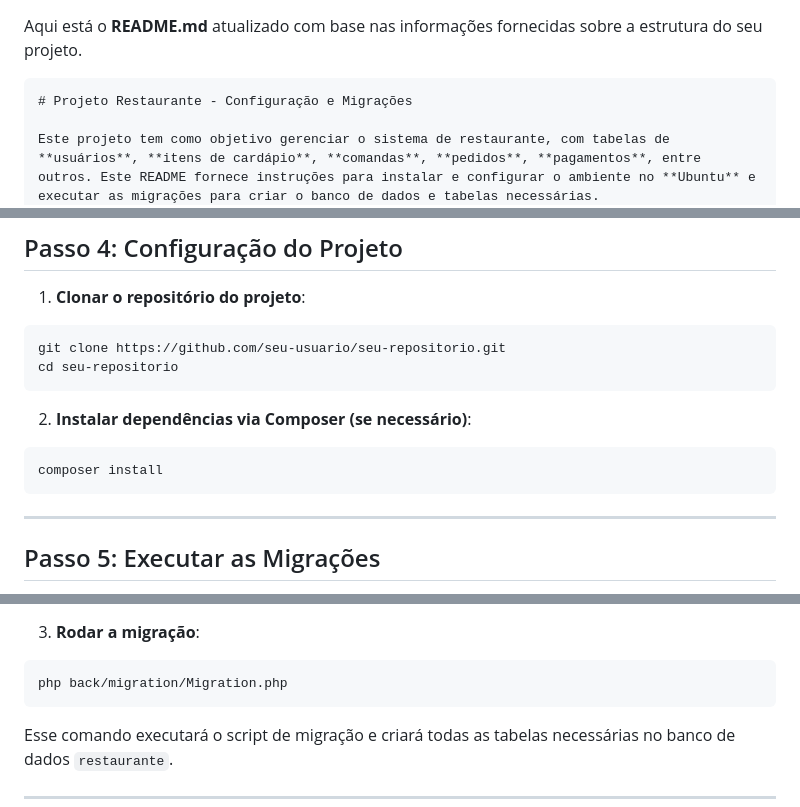
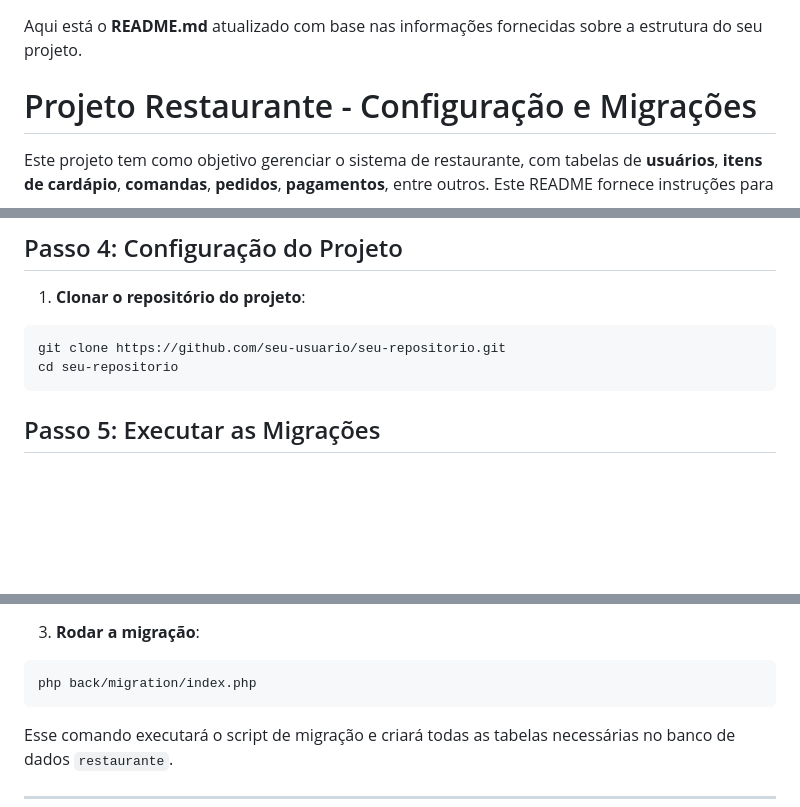
Before and after one commit to GuiSmith/restaurante, a Markdown page: README.md, 3 parts joined by grey strips. GitHub-like rendering; blank space fills up the shorter version.

Commit message:
Update README.md
Markdown arrumados

````diff
--- a/README.md
+++ b/README.md
@@ -1,6 +1,5 @@
 Aqui está o **README.md** atualizado com base nas informações fornecidas sobre a estrutura do seu projeto.
 
-```markdown
 # Projeto Restaurante - Configuração e Migrações
 
 Este projeto tem como objetivo gerenciar o sistema de restaurante, com tabelas de **usuários**, **itens de cardápio**, **comandas**, **pedidos**, **pagamentos**, entre outros. Este README fornece instruções para instalar e configurar o ambiente no **Ubuntu** e executar as migrações para criar o banco de dados e tabelas necessárias.
@@ -119,14 +118,6 @@ git clone https://github.com/seu-usuario/seu-repositorio.git
 cd seu-repositorio
 ```
 
-2. **Instalar dependências via Composer (se necessário)**:
-
-```bash
-composer install
-```
-
----
-
 ## Passo 5: Executar as Migrações
 
 No diretório `restaurante/back/migration`, existe o arquivo `Migration.php` que executa as migrações no banco de dados PostgreSQL.
@@ -142,7 +133,7 @@ Para executar as migrações, você precisa rodar o script que cria as tabelas e
 3. **Rodar a migração**:
 
 ```bash
-php back/migration/Migration.php
+php back/migration/index.php
 ```
 
 Esse comando executará o script de migração e criará todas as tabelas necessárias no banco de dados `restaurante`.
````
Also changed, not shown: other parts of README.md (+0 -1 lines).
